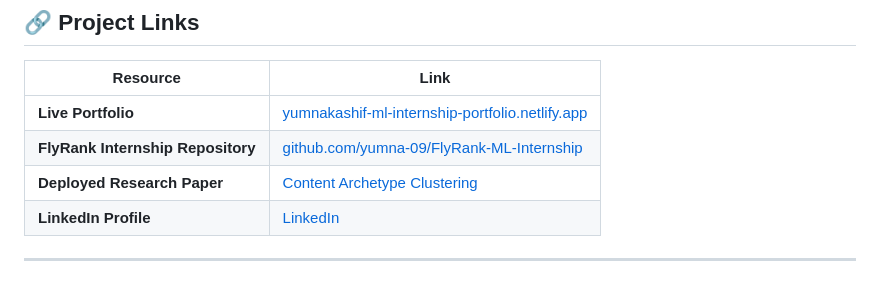
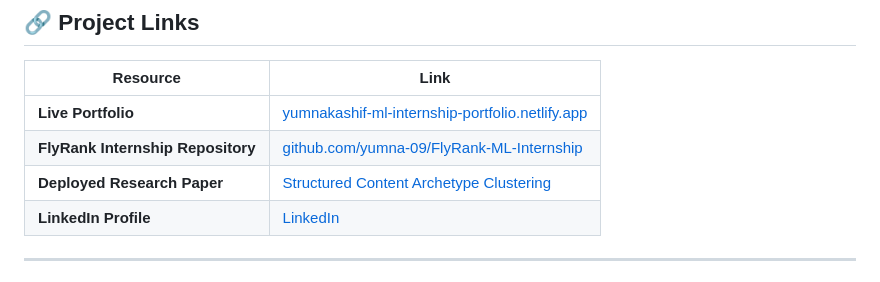
Before and after one commit to yumna-09/ML-Internship-Portfolio, a Markdown page: README.md, the part around the change. GitHub-like rendering.

```diff
--- a/README.md
+++ b/README.md
@@ -15,7 +15,7 @@
 | --------------------------------- | ----------------------------------------------------------------------------------------------------------- |
 | **Live Portfolio**                | [yumnakashif-ml-internship-portfolio.netlify.app](https://yumnakashif-ml-internship-portfolio.netlify.app/) |
 | **FlyRank Internship Repository** | [github.com/yumna-09/FlyRank-ML-Internship](https://github.com/yumna-09/FlyRank-ML-Internship)              |
-| **Deployed Research Paper**       | [Content Archetype Clustering](https://yumna-09.github.io/FlyRank-ML-Internship/)                           |
+| **Deployed Research Paper**       | [Structured Content Archetype Clustering](https://yumna-09.github.io/FlyRank-ML-Internship/)                           |
 | **LinkedIn Profile**              |  [LinkedIn](https://www.linkedin.com/in/yumna-kashif-3a69ba357/)                                                                                         |
 
 ---
```
